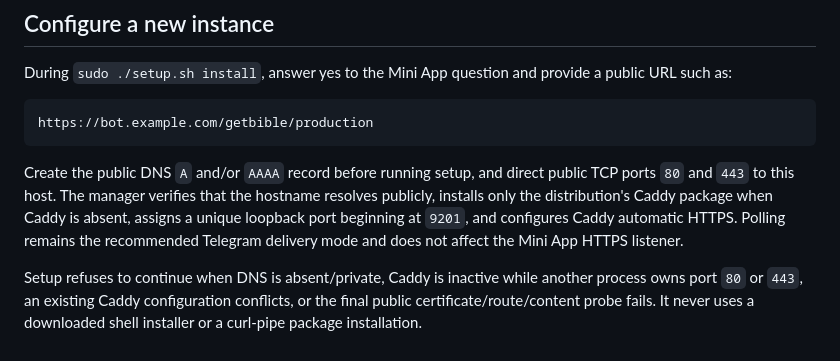
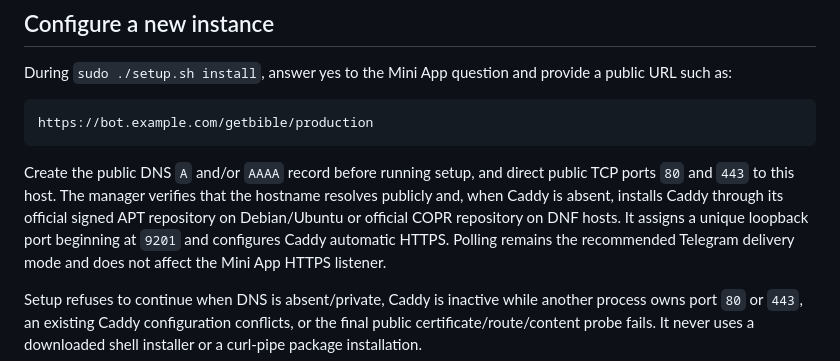
Before and after one commit to getbible/robot, a Markdown page: docs/MINI_APP.md, the part around the change. Rendered like a GitHub page.

Commit message:
Clarify managed Caddy bootstrap

```diff
--- a/docs/MINI_APP.md
+++ b/docs/MINI_APP.md
@@ -60,8 +60,9 @@ https://bot.example.com/getbible/production
 
 Create the public DNS `A` and/or `AAAA` record before running setup, and direct
 public TCP ports `80` and `443` to this host. The manager verifies that the
-hostname resolves publicly, installs only the distribution's Caddy package
-when Caddy is absent, assigns a unique loopback port beginning at `9201`, and
+hostname resolves publicly and, when Caddy is absent, installs Caddy through
+its official signed APT repository on Debian/Ubuntu or official COPR repository
+on DNF hosts. It assigns a unique loopback port beginning at `9201` and
 configures Caddy automatic HTTPS. Polling remains the recommended Telegram
 delivery mode and does not affect the Mini App HTTPS listener.
 
```
